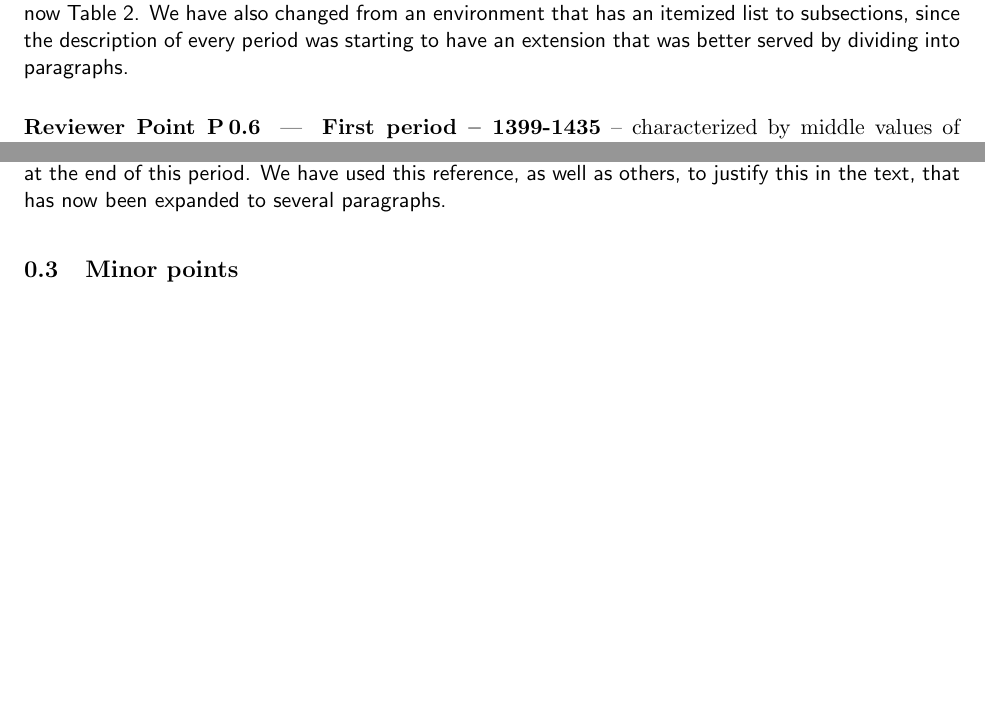
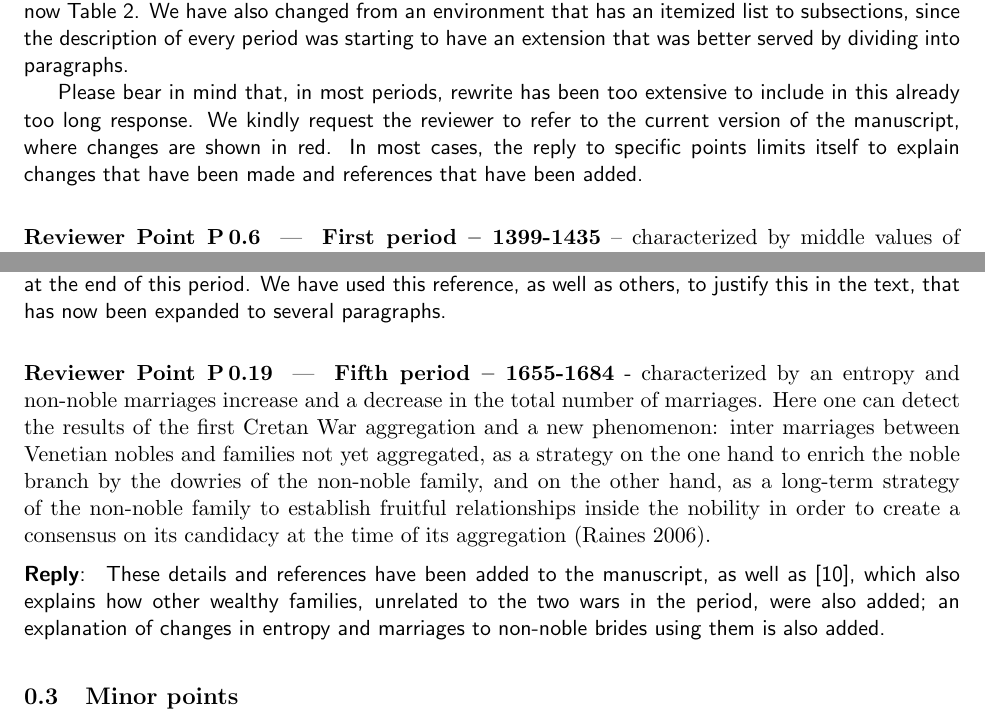
Before and after one commit to JJ/redes-venecia, a LaTeX document (letter-to-editors-mdpi-rev2.tex): two parts of pages 3 and 7 of 8, joined at a grey line, cut so that both start at the same text, the shorter picture padded with empty space. Compiled offline with pdfLaTeX.

Commit message:
Explaining the next-to-last period

```diff
--- a/letter-to-editors-mdpi-rev2.tex
+++ b/letter-to-editors-mdpi-rev2.tex
@@ -181,6 +181,12 @@ it. We will include other changes suggested in the rest of the section.
   is now Table 2. We have also changed from an environment that has an itemized
   list to subsections, since the description of every period was starting to
   have an extension that was better served by dividing into paragraphs.
+
+  Please bear in mind that, in most periods, rewrite has been too extensive to
+  include in this already too long response. We kindly request the reviewer to
+  refer to the current version of the manuscript, where changes are shown in
+  red. In most cases, the reply to specific points limits itself to explain
+  changes that have been made and references that have been added.
 \end{reply}
 
 \begin{point}
@@ -455,6 +461,25 @@ families which brings new blood into the Venetian nobility during the Cretan War
   in the text, that has now been expanded to several paragraphs.
 \end{reply}
 
+\begin{point}
+  {\bf Fifth period – 1655-1684} - characterized by an entropy and non-noble
+  marriages increase and a decrease in the total number of marriages. Here one
+  can detect the results of the first Cretan War aggregation and a new
+  phenomenon: inter marriages between Venetian nobles and families not yet
+  aggregated, as a strategy on the one hand to enrich the noble branch by the
+  dowries of the non-noble family, and on the other hand, as a long-term
+  strategy of the non-noble family to establish fruitful relationships inside
+  the nobility in order to create a consensus on its candidacy at the time of
+  its aggregation (Raines 2006).
+\end{point}
+
+\begin{reply}
+  These details and references have been added to the manuscript, as well as
+  \cite{gelder2013gaining}, which also explains how other wealthy families,
+  unrelated to the two wars in the period, were also added; an explanation of
+  changes in entropy and marriages to non-noble brides using them is also added.
+\end{reply}
+
 \subsection{Minor points}
 
 \begin{point}
```
Also changed, not shown: venice.bib (+19 -0 lines), 1 other file.
